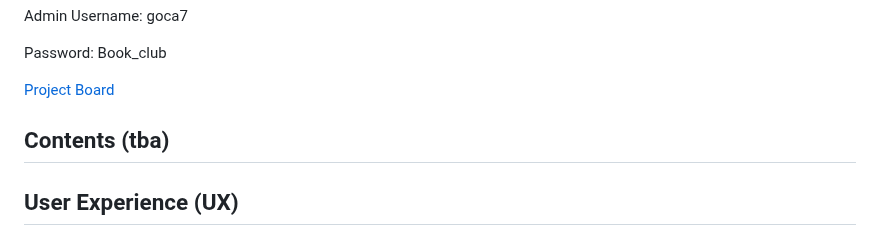
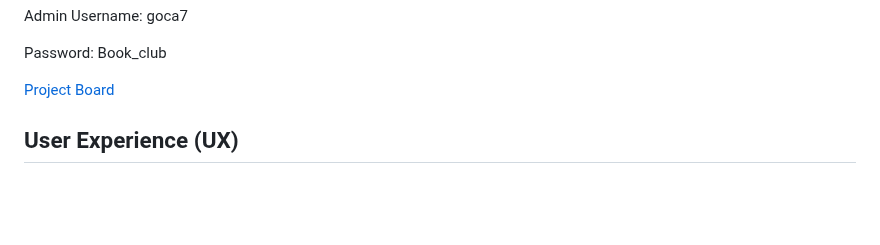
Before and after one commit to Goca7/book-club-full-stack-project, a Markdown page: README.md, the part around one of its changes. Rendered like a GitHub page; blank space fills up the shorter version.

```diff
--- a/README.md
+++ b/README.md
@@ -11,8 +11,6 @@ Admin Username: goca7
 Password: Book_club
 
 [Project Board](https://github.com/users/Goca7/projects/4)
-
-## Contents (tba)
 
 ## User Experience (UX)
 
```
Also changed, not shown: other parts of README.md (+3 -3 lines).
